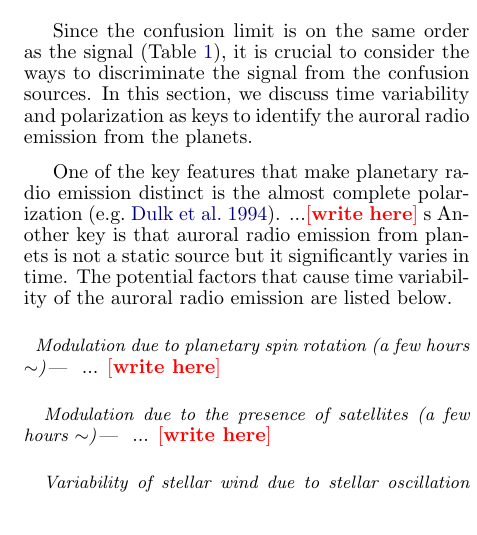
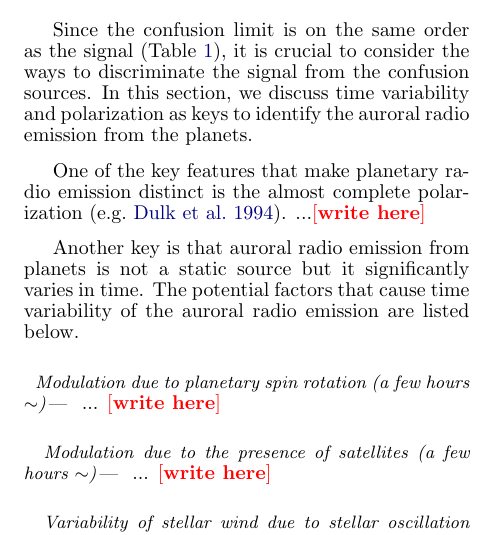
Before and after one commit to gitter-badger/radioRGHJ, a LaTeX document (ms.tex): part of one column of page 13 of 17, cut so that both start at the same text. Compiled offline with pdfLaTeX.

Commit message:
Move comment to new line.

```diff
--- a/ms.tex
+++ b/ms.tex
@@ -982,8 +982,9 @@ More promising is the low frequency component of SKA, which will be able to dete
 
 Since the confusion limit is on the same order as the signal (Table \ref{tab:sens}), it is crucial to consider the ways to discriminate the signal from the confusion sources. In this section, we discuss time variability and polarization as keys to identify the auroral radio emission from the planets.
 
-One of the key features that make planetary radio emission distinct is the almost complete polarization \citep[e.g.][]{dulk1994}. ...\memoYF{write here}
-s
+One of the key features that make planetary radio emission distinct is the almost complete polarization \citep[e.g.][]{dulk1994}.
+...\memoYF{write here}
+
 Another key is that auroral radio emission from planets is not a static source but it significantly varies in time.
 The potential factors that cause time variability of the auroral radio emission are  listed below.
 
```
